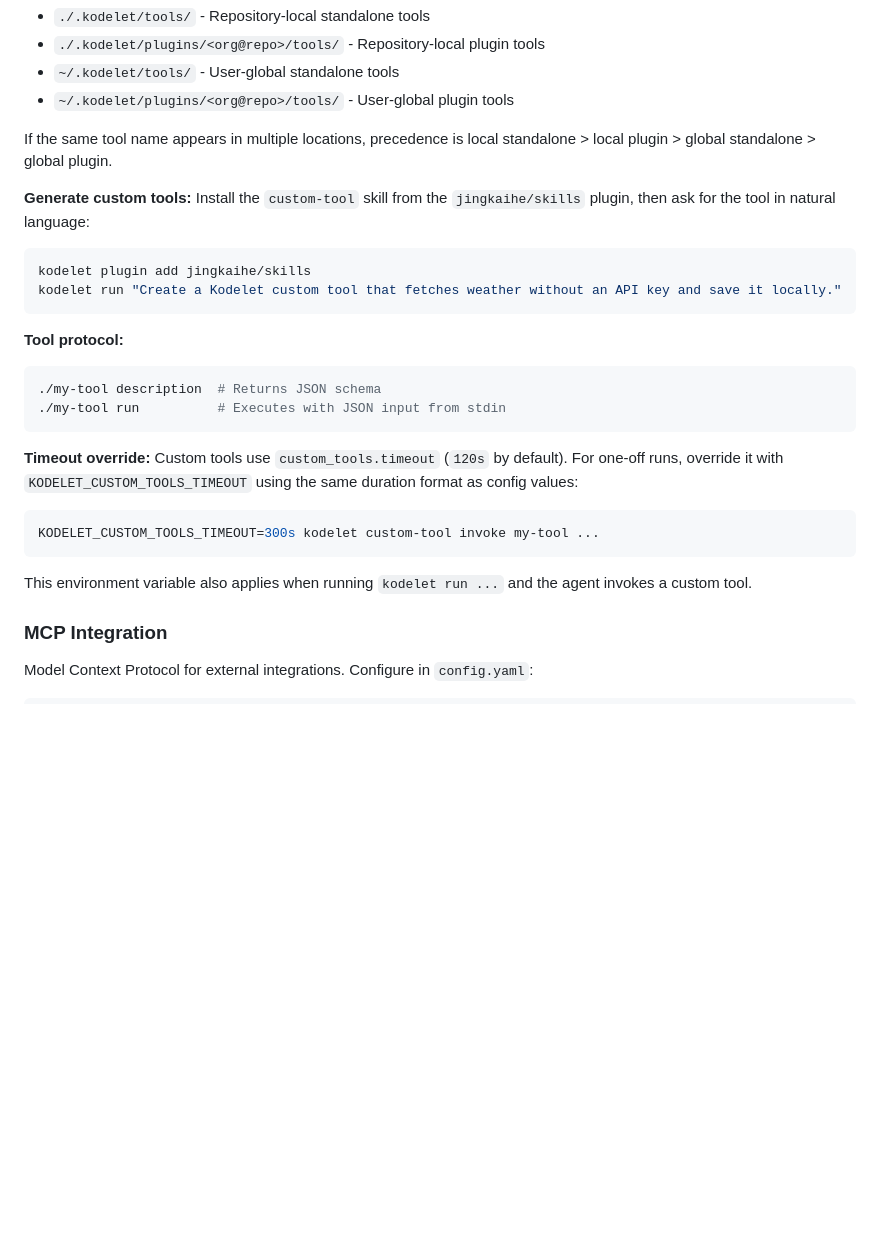
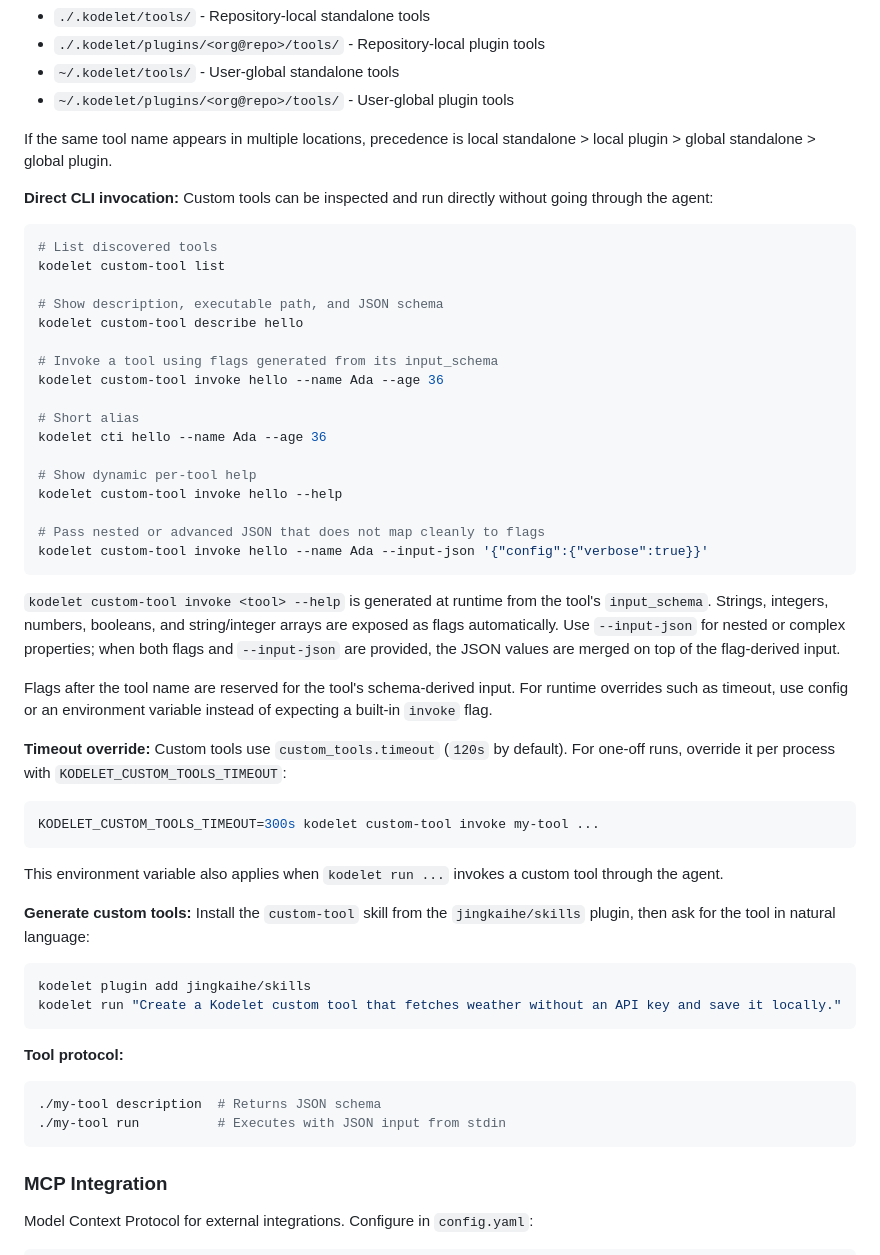
Before and after one commit to jingkaihe/kodelet, a Markdown page: skills/kodelet/SKILL.md, the part around the change. Rendered like a GitHub page; blank space fills up the shorter version.

Commit message:
docs: document direct custom-tool CLI invocation
Signed-off-by: Jingkai <jingkai@hey.com>

````diff
--- a/skills/kodelet/SKILL.md
+++ b/skills/kodelet/SKILL.md
@@ -361,6 +361,42 @@ Extend kodelet with executable tools in any language:
 
 If the same tool name appears in multiple locations, precedence is local standalone > local plugin > global standalone > global plugin.
 
+**Direct CLI invocation:**
+Custom tools can be inspected and run directly without going through the agent:
+
+```bash
+# List discovered tools
+kodelet custom-tool list
+
+# Show description, executable path, and JSON schema
+kodelet custom-tool describe hello
+
+# Invoke a tool using flags generated from its input_schema
+kodelet custom-tool invoke hello --name Ada --age 36
+
+# Short alias
+kodelet cti hello --name Ada --age 36
+
+# Show dynamic per-tool help
+kodelet custom-tool invoke hello --help
+
+# Pass nested or advanced JSON that does not map cleanly to flags
+kodelet custom-tool invoke hello --name Ada --input-json '{"config":{"verbose":true}}'
+```
+
+`kodelet custom-tool invoke <tool> --help` is generated at runtime from the tool's `input_schema`. Strings, integers, numbers, booleans, and string/integer arrays are exposed as flags automatically. Use `--input-json` for nested or complex properties; when both flags and `--input-json` are provided, the JSON values are merged on top of the flag-derived input.
+
+Flags after the tool name are reserved for the tool's schema-derived input. For runtime overrides such as timeout, use config or an environment variable instead of expecting a built-in `invoke` flag.
+
+**Timeout override:**
+Custom tools use `custom_tools.timeout` (`120s` by default). For one-off runs, override it per process with `KODELET_CUSTOM_TOOLS_TIMEOUT`:
+
+```bash
+KODELET_CUSTOM_TOOLS_TIMEOUT=300s kodelet custom-tool invoke my-tool ...
+```
+
+This environment variable also applies when `kodelet run ...` invokes a custom tool through the agent.
+
 **Generate custom tools:**
 Install the `custom-tool` skill from the `jingkaihe/skills` plugin, then ask for the tool in natural language:
 
@@ -374,15 +410,6 @@ kodelet run "Create a Kodelet custom tool that fetches weather without an API ke
 ./my-tool description  # Returns JSON schema
 ./my-tool run          # Executes with JSON input from stdin
 ```
-
-**Timeout override:**
-Custom tools use `custom_tools.timeout` (`120s` by default). For one-off runs, override it with `KODELET_CUSTOM_TOOLS_TIMEOUT` using the same duration format as config values:
-
-```bash
-KODELET_CUSTOM_TOOLS_TIMEOUT=300s kodelet custom-tool invoke my-tool ...
-```
-
-This environment variable also applies when running `kodelet run ...` and the agent invokes a custom tool.
 
 ### MCP Integration
 Model Context Protocol for external integrations. Configure in `config.yaml`:
````
